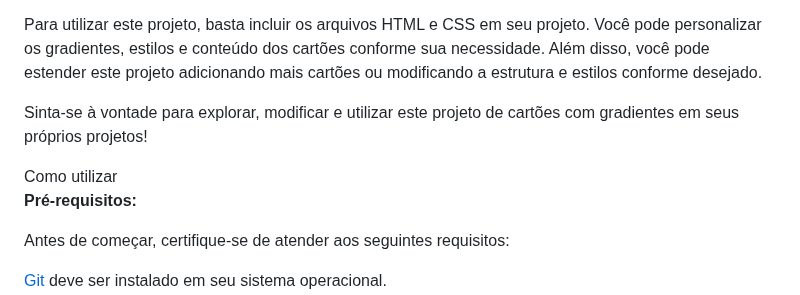
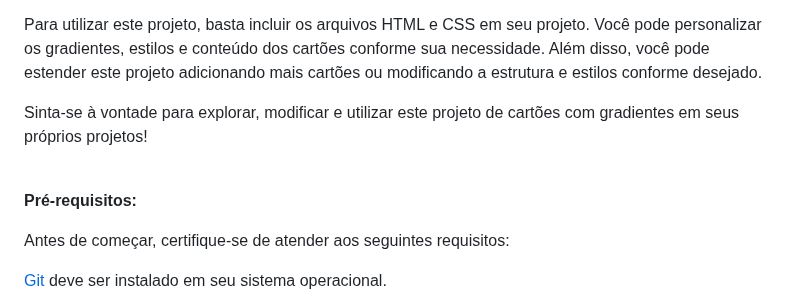
Before and after one commit to daniel-portela/gradient, a Markdown page: README.md, the part around the change. Rendered like a GitHub page.

```diff
--- a/README.md
+++ b/README.md
@@ -48,7 +48,6 @@ Para utilizar este projeto, basta incluir os arquivos HTML e CSS em seu projeto.
 
 Sinta-se à vontade para explorar, modificar e utilizar este projeto de cartões com gradientes em seus próprios projetos!
 
-Como utilizar
 <br><b>Pré-requisitos:</b>
 
 <p>Antes de começar, certifique-se de atender aos seguintes requisitos:</p>
```
